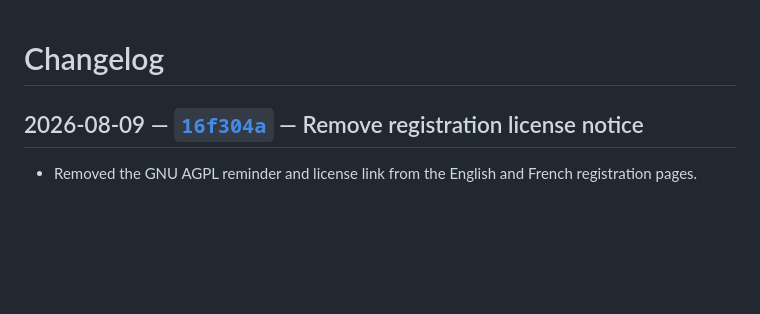
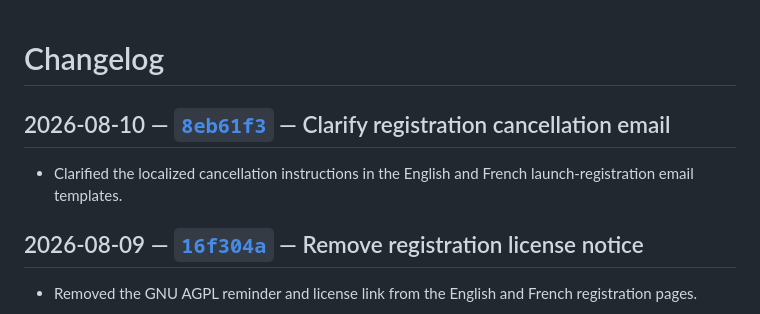
Before and after one commit to lgs1920/site, a Markdown page: CHANGELOG.md, the part around the change. Rendered like a GitHub page; blank space fills up the shorter version.

Commit message:
fix: clarify registration cancellation email

```diff
--- a/CHANGELOG.md
+++ b/CHANGELOG.md
@@ -1,4 +1,8 @@
 # Changelog
+
+## 2026-08-10 — [`8eb61f3`](https://github.com/lgs1920/site/commit/8eb61f3) — Clarify registration cancellation email
+
+- Clarified the localized cancellation instructions in the English and French launch-registration email templates.
 
 ## 2026-08-09 — [`16f304a`](https://github.com/lgs1920/site/commit/16f304a) — Remove registration license notice
 
```
Also changed, not shown: 2 other files.
